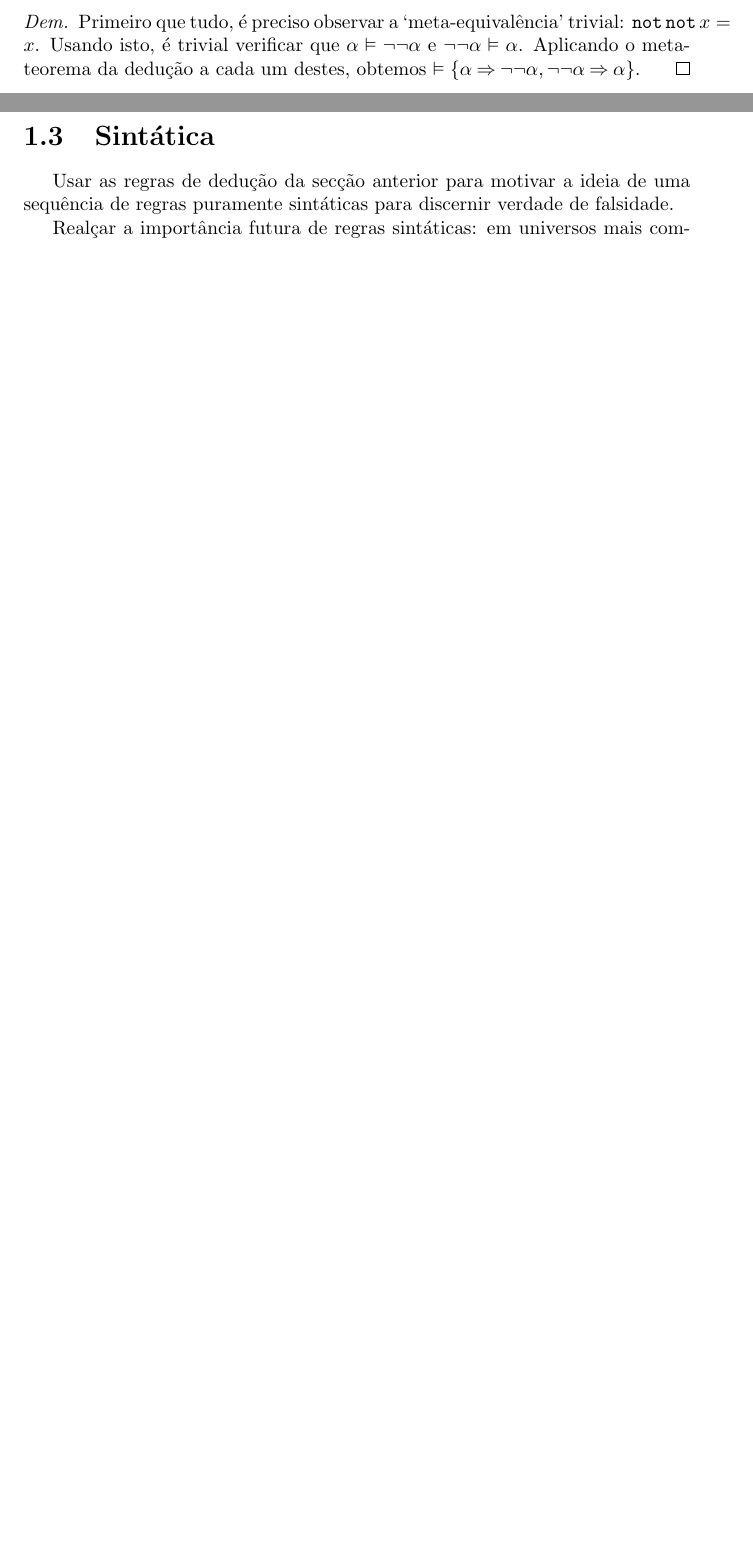
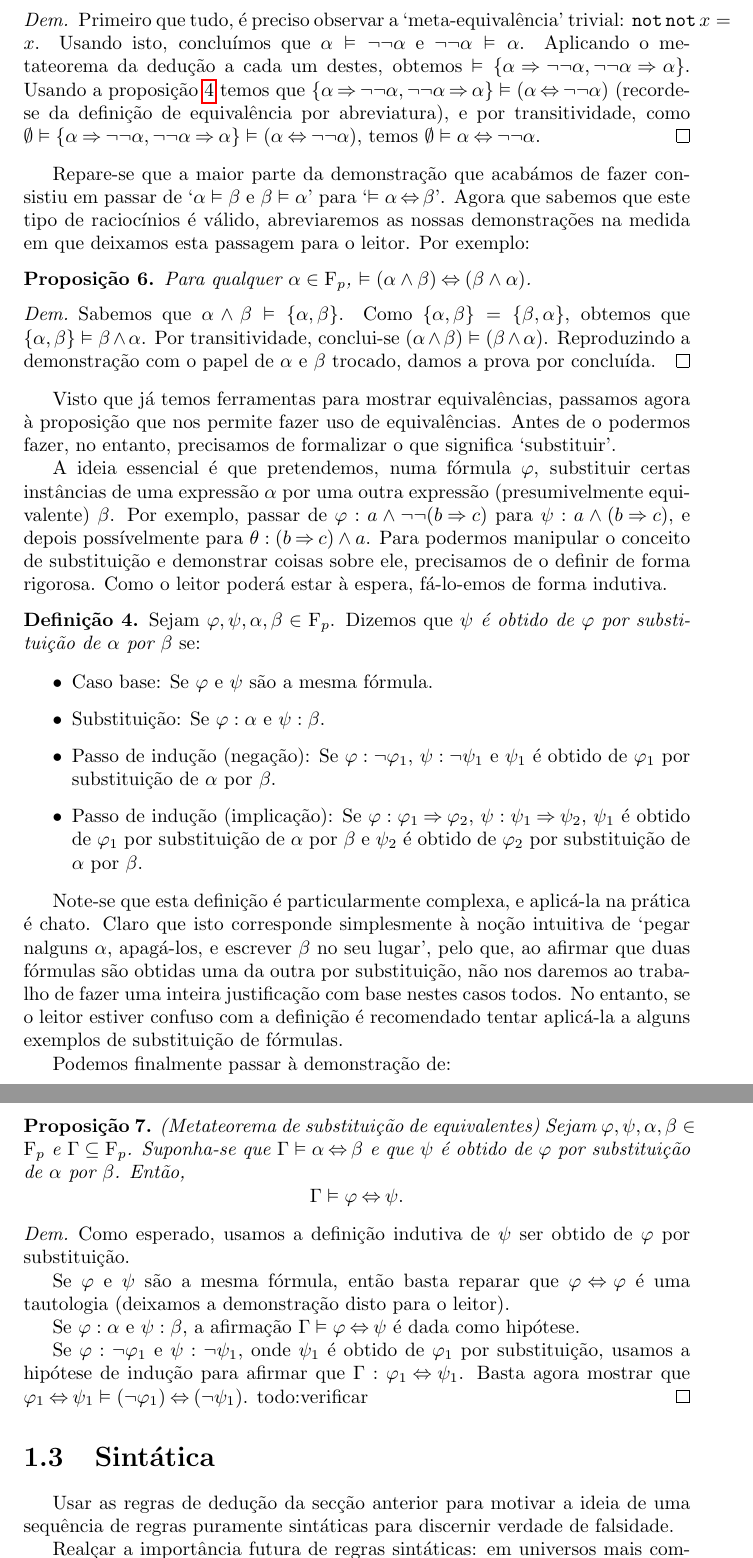
Before and after one commit to robly18/theorems, a LaTeX document (logica.tex): two parts of pages 11 and 12 of 14 before the commit and two parts of pages 12 and 13 of 15 after it, joined at a grey line, cut so that both start at the same text, the shorter picture padded with empty space. Compiled offline with pdfLaTeX.

Commit message:
begin substitution metatheorem

```diff
--- a/logica.tex
+++ b/logica.tex
@@ -376,7 +376,54 @@
 	\end{prop}
 
 	\begin{proof}
-	Primeiro que tudo, é preciso observar a `meta-equivalência' trivial: $\pnot \pnot x = x$. Usando isto, é trivial verificar que $\alpha \vDash \neg \neg \alpha$ e $\neg \neg \alpha \vDash \alpha$. Aplicando o metateorema da dedução a cada um destes, obtemos $\vDash \{\alpha \imply \neg \neg \alpha, \neg \neg \alpha \imply \alpha\}$.
+	Primeiro que tudo, é preciso observar a `meta-equivalência' trivial: $\pnot \pnot x = x$. Usando isto, concluímos que $\alpha \vDash \neg \neg \alpha$ e $\neg \neg \alpha \vDash \alpha$. Aplicando o metateorema da dedução a cada um destes, obtemos $\vDash \{\alpha \imply \neg \neg \alpha, \neg \neg \alpha \imply \alpha\}$. Usando a proposição \ref{prop:conj:prop:sem}  temos que $\{\alpha \imply \neg \neg \alpha, \neg \neg \alpha \imply \alpha\} \vDash (\alpha \eqv \neg \neg \alpha)$ (recorde-se da definição de equivalência por abreviatura), e por transitividade, como $\emptyset \vDash \{\alpha \imply \neg \neg \alpha, \neg \neg \alpha \imply \alpha\} \vDash (\alpha \eqv \neg \neg \alpha)$, temos $\emptyset \vDash \alpha \eqv \neg \neg \alpha$.
+	\end{proof}
+
+	Repare-se que a maior parte da demonstração que acabámos de fazer consistiu em passar de `$\alpha \vDash \beta$ e $\beta \vDash \alpha$' para `$\vDash \alpha \eqv \beta$'. Agora que sabemos que este tipo de raciocínios é válido, abreviaremos as nossas demonstrações na medida em que deixamos esta passagem para o leitor. Por exemplo:
+
+	\begin{prop}
+	Para qualquer $\alpha \in \F_p$, $\vDash (\alpha \land \beta) \eqv (\beta \land \alpha)$.
+	\end{prop}
+
+	\begin{proof}
+	Sabemos que $\alpha \land \beta \vDash \{\alpha, \beta\}$. Como $\{\alpha, \beta\} = \{\beta, \alpha\}$, obtemos que $\{\alpha, \beta\} \vDash \beta \land \alpha$. Por transitividade, conclui-se $(\alpha \land \beta) \vDash (\beta \land \alpha)$. Reproduzindo a demonstração com o papel de $\alpha$ e $\beta$ trocado, damos a prova por concluída.
+	\end{proof}
+
+	Visto que já temos ferramentas para mostrar equivalências, passamos agora à proposição que nos permite fazer uso de equivalências. Antes de o podermos fazer, no entanto, precisamos de formalizar o que significa `substituir'.
+
+	A ideia essencial é que pretendemos, numa fórmula $\varphi$, substituir certas instâncias de uma expressão $\alpha$ por uma outra expressão (presumivelmente equivalente) $\beta$. Por exemplo, passar de $\varphi : a \land \neg \neg (b \imply c)$ para $\psi : a \land (b \imply c)$, e depois possívelmente para $\theta : (b \imply c) \land a$. Para podermos manipular o conceito de substituição e demonstrar coisas sobre ele, precisamos de o definir de forma rigorosa. Como o leitor poderá estar à espera, fá-lo-emos de forma indutiva.
+
+	\begin{definicao}
+	Sejam $\varphi, \psi, \alpha, \beta \in \F_p$. Dizemos que \emph{$\psi$ é obtido de $\varphi$ por substituição de $\alpha$ por $\beta$} se:
+
+	\begin{itemize}
+	\item Caso base: Se $\varphi$ e $\psi$ são a mesma fórmula.
+
+	\item Substituição: Se $\varphi : \alpha$ e $\psi : \beta$.
+
+	\item Passo de indução (negação): Se $\varphi : \neg \varphi_1$, $\psi : \neg \psi_1$ e $\psi_1$ é obtido de $\varphi_1$ por substituição de $\alpha$ por $\beta$.
+
+	\item Passo de indução (implicação): Se $\varphi : \varphi_1 \imply \varphi_2$, $\psi : \psi_1 \imply \psi_2$, $\psi_1$ é obtido de $\varphi_1$ por substituição de $\alpha$ por $\beta$ e $\psi_2$ é obtido de $\varphi_2$ por substituição de $\alpha$ por $\beta$.
+	\end{itemize}
+	\end{definicao}
+
+	Note-se que esta definição é particularmente complexa, e aplicá-la na prática é chato. Claro que isto corresponde simplesmente à noção intuitiva de `pegar nalguns $\alpha$, apagá-los, e escrever $\beta$ no seu lugar', pelo que, ao afirmar que duas fórmulas são obtidas uma da outra por substituição, não nos daremos ao trabalho de fazer uma inteira justificação com base nestes casos todos. No entanto, se o leitor estiver confuso com a definição é recomendado tentar aplicá-la a alguns exemplos de substituição de fórmulas.
+
+	Podemos finalmente passar à demonstração de:
+
+	\begin{prop}
+	(Metateorema de substituição de equivalentes) Sejam $\varphi, \psi, \alpha, \beta \in \F_p$ e $\Gamma \subseteq \F_p$. Suponha-se que $\Gamma \vDash \alpha \eqv \beta$ e que $\psi$ é obtido de $\varphi$ por substituição de $\alpha$ por $\beta$. Então,
+	\[\Gamma \vDash \varphi \eqv \psi.\]
+	\end{prop}
+
+	\begin{proof}
+	Como esperado, usamos a definição indutiva de $\psi$ ser obtido de $\varphi$ por substituição.
+
+	Se $\varphi$ e $\psi$ são a mesma fórmula, então basta reparar que $\varphi \eqv \varphi$ é uma tautologia (deixamos a demonstração disto para o leitor).
+
+	Se $\varphi : \alpha$ e $\psi : \beta$, a afirmação $\Gamma \vDash \varphi \eqv \psi$ é dada como hipótese.
+
+	Se $\varphi : \neg \varphi_1$ e $\psi : \neg \psi_1$, onde $\psi_1$ é obtido de $\varphi_1$ por substituição, usamos a hipótese de indução para afirmar que $\Gamma : \varphi_1 \eqv \psi_1$. Basta agora mostrar que $\varphi_1 \eqv \psi_1 \vDash (\neg \varphi_1) \eqv (\neg \psi_1)$. todo:verificar
 	\end{proof}
 
 	\section{Sintática}
```
Also changed, not shown: logica.tex (10 more changed lines).
